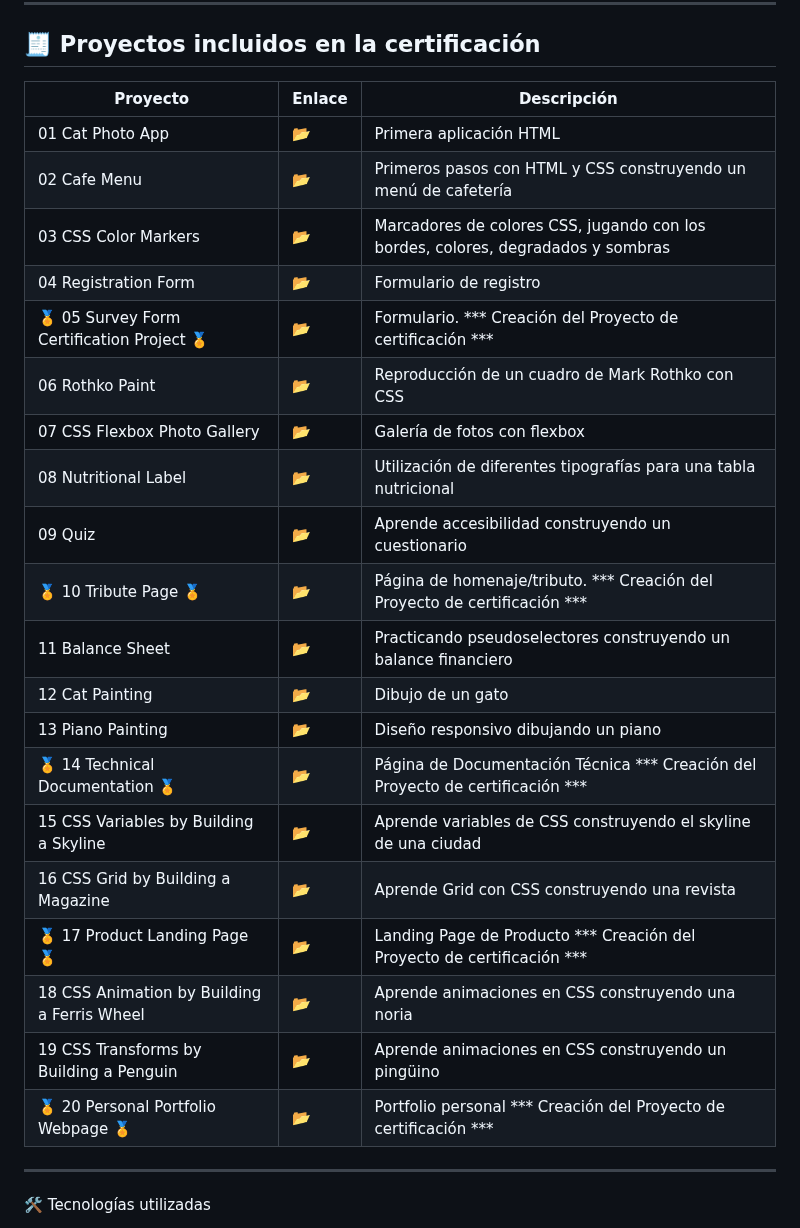
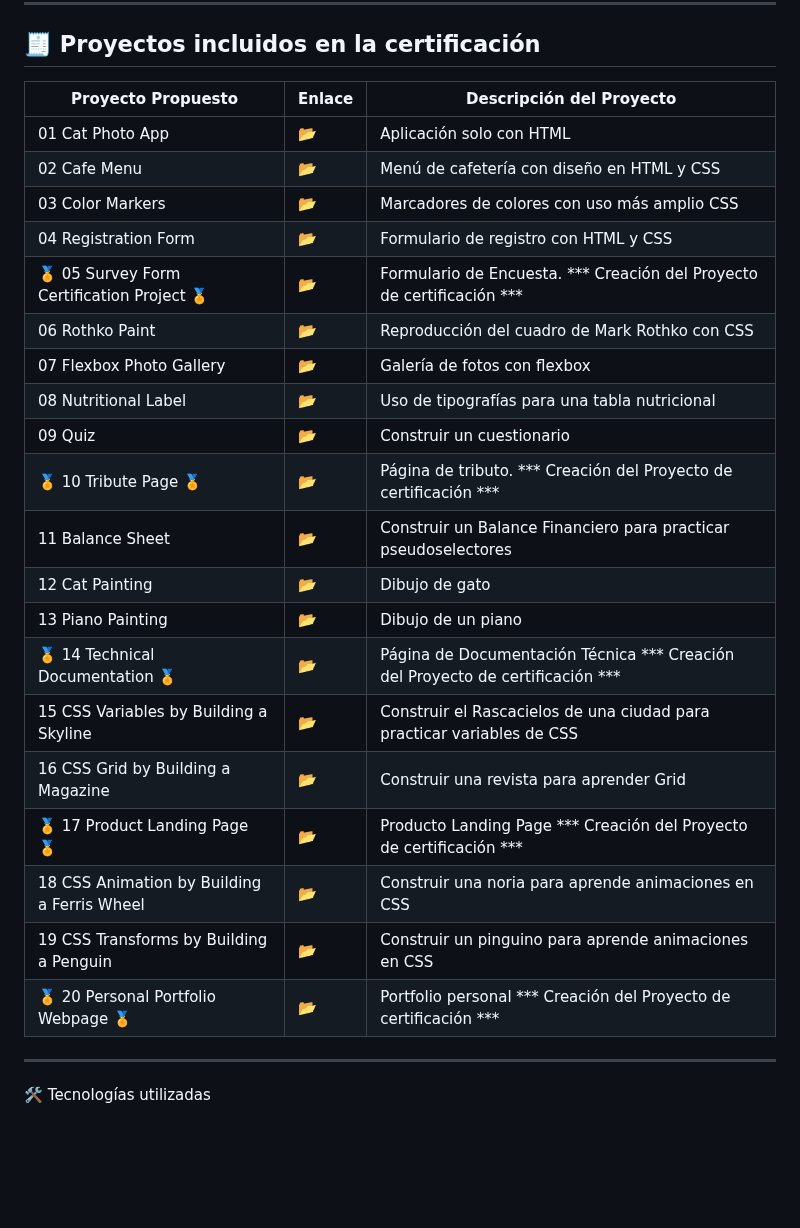
Before and after one commit to AnaJotta/ResponsiveWebDesign, a Markdown page: README.md, the part around the change. Drawn GitHub-style; blank space fills up the shorter version.

Commit message:
Update project descriptions in README.md

```diff
--- a/README.md
+++ b/README.md
@@ -42,28 +42,29 @@ Este repositorio agrupa los ejercicios básicos de **HTML y CSS** de freeCodeCam
 ---
 ## 🧾 Proyectos incluidos en la certificación
 
-| Proyecto | Enlace | Descripción |
+| Proyecto Propuesto | Enlace | Descripción del Proyecto |
 | ----------- | ----------- | ----------- |
-| 01 Cat Photo App |[📂](https://github.com/AnaJotta/ResponsiveWebDesign/tree/master/01.%20CatPhotoApp)| Primera aplicación HTML |
-| 02 Cafe Menu |[📂](https://github.com/AnaJotta/ResponsiveWebDesign/tree/master/02.%20MenuCafeteriaWeb)| Primeros pasos con HTML y CSS construyendo un menú de cafetería |
-| 03 CSS Color Markers |[📂](https://github.com/AnaJotta/ResponsiveWebDesign/tree/master/03.%20MarcadorColores)| Marcadores de colores CSS, jugando con los bordes, colores, degradados y sombras |
-| 04 Registration Form |[📂](https://github.com/AnaJotta/ResponsiveWebDesign/tree/master/04.%20FormularioRegistro)| Formulario de registro |
-| 🏅 05 Survey Form Certification Project 🏅 |[📂](https://github.com/AnaJotta/ResponsiveWebDesign/tree/master/05.%20ProyectoCertificacionFormularioEncuesta)| Formulario. *** Creación del Proyecto de certificación ***  |
-| 06 Rothko Paint |📂| Reproducción de un cuadro de Mark Rothko con CSS |
-| 07 CSS Flexbox Photo Gallery |📂| Galería de fotos con flexbox |
-| 08 Nutritional Label |📂| Utilización de diferentes tipografías para una tabla nutricional |
-| 09 Quiz |📂| Aprende accesibilidad construyendo un cuestionario |
-| 🏅 10 Tribute Page 🏅 |📂| Página de homenaje/tributo. *** Creación del Proyecto de certificación *** |
-| 11 Balance Sheet |📂| Practicando pseudoselectores construyendo un balance financiero |
-| 12 Cat Painting |📂| Dibujo de un gato |
-| 13 Piano Painting |📂| Diseño responsivo dibujando un piano |
+| 01 Cat Photo App |[📂](https://github.com/AnaJotta/ResponsiveWebDesign/tree/master/01.%20CatPhotoApp)| Aplicación solo con HTML |
+| 02 Cafe Menu |[📂](https://github.com/AnaJotta/ResponsiveWebDesign/tree/master/02.%20MenuCafeteriaWeb)| Menú de cafetería con diseño en HTML y CSS |
+| 03 Color Markers |[📂](https://github.com/AnaJotta/ResponsiveWebDesign/tree/master/03.%20MarcadorColores)| Marcadores de colores con uso más amplio CSS  |
+| 04 Registration Form |[📂](https://github.com/AnaJotta/ResponsiveWebDesign/tree/master/04.%20FormularioRegistro)| Formulario de registro con HTML y CSS  |
+| 🏅 05 Survey Form Certification Project 🏅 |[📂](https://github.com/AnaJotta/ResponsiveWebDesign/tree/master/05.%20ProyectoCertificacionFormularioEncuesta)| Formulario de Encuesta. *** Creación del Proyecto de certificación ***  |
+| 06 Rothko Paint |📂| Reproducción del cuadro de Mark Rothko con CSS |
+| 07 Flexbox Photo Gallery |📂| Galería de fotos con flexbox |
+| 08 Nutritional Label |📂| Uso de tipografías para una tabla nutricional |
+| 09 Quiz |📂| Construir un cuestionario |
+| 🏅 10 Tribute Page 🏅 |📂| Página de tributo. *** Creación del Proyecto de certificación *** |
+| 11 Balance Sheet |📂| Construir un Balance Financiero para practicar pseudoselectores |
+| 12 Cat Painting |📂| Dibujo de gato |
+| 13 Piano Painting |📂| Dibujo de un piano |
 | 🏅 14 Technical Documentation 🏅 |📂| Página de Documentación Técnica *** Creación del Proyecto de certificación *** |
-| 15 CSS Variables by Building a Skyline |📂| Aprende variables de CSS construyendo el skyline de una ciudad |
-| 16 CSS Grid by Building a Magazine |📂| Aprende Grid con CSS construyendo una revista |
-| 🏅 17 Product Landing Page 🏅 |📂| Landing Page de Producto *** Creación del Proyecto de certificación *** |
-| 18 CSS Animation by Building a Ferris Wheel |📂| Aprende animaciones en CSS construyendo una noria |
-| 19 CSS Transforms by Building a Penguin |📂| Aprende animaciones en CSS construyendo un pingüino |
+| 15 CSS Variables by Building a Skyline |📂| Construir el Rascacielos de una ciudad para practicar variables de CSS |
+| 16 CSS Grid by Building a Magazine |📂| Construir una revista para aprender Grid |
+| 🏅 17 Product Landing Page 🏅 |📂| Producto Landing Page *** Creación del Proyecto de certificación *** |
+| 18 CSS Animation by Building a Ferris Wheel |📂| Construir una noria para aprende animaciones en CSS |
+| 19 CSS Transforms by Building a Penguin |📂| Construir un pinguino para aprende animaciones en CSS |
 | 🏅 20 Personal Portfolio Webpage 🏅 |📂| Portfolio personal *** Creación del Proyecto de certificación ***|
+
 
 ---
 
```
